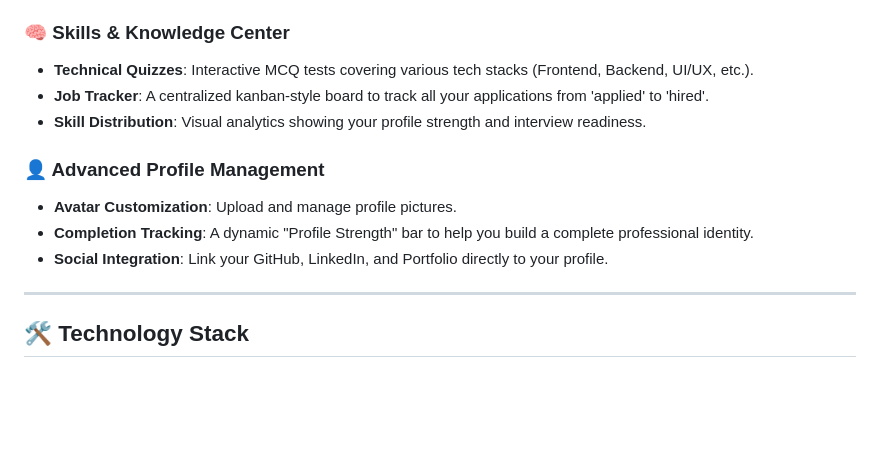
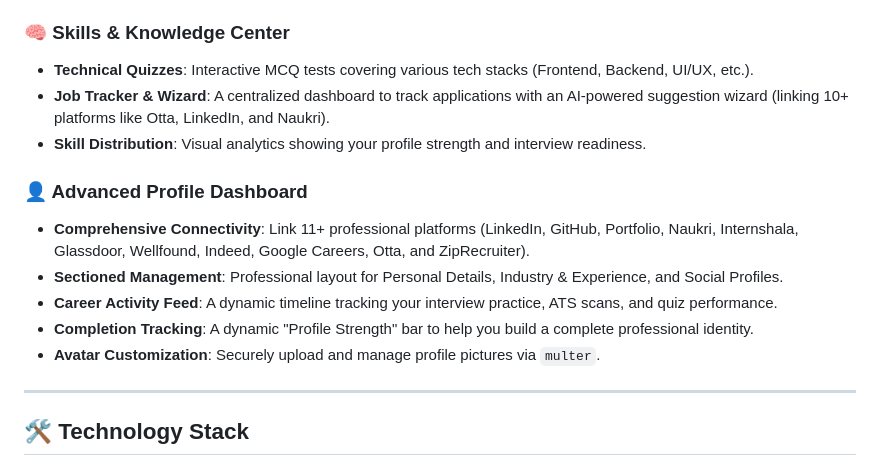
Before and after one commit to naman439/Aspira, a Markdown page: README.md, the part around the change. Rendered like a GitHub page; blank space fills up the shorter version.

Commit message:
docs: update README with expanded profile and job tracker features

```diff
--- a/README.md
+++ b/README.md
@@ -16,13 +16,15 @@
 
 ### 🧠 Skills & Knowledge Center
 - **Technical Quizzes**: Interactive MCQ tests covering various tech stacks (Frontend, Backend, UI/UX, etc.).
-- **Job Tracker**: A centralized kanban-style board to track all your applications from 'applied' to 'hired'.
+- **Job Tracker & Wizard**: A centralized dashboard to track applications with an AI-powered suggestion wizard (linking 10+ platforms like Otta, LinkedIn, and Naukri).
 - **Skill Distribution**: Visual analytics showing your profile strength and interview readiness.
 
-### 👤 Advanced Profile Management
-- **Avatar Customization**: Upload and manage profile pictures.
+### 👤 Advanced Profile Dashboard
+- **Comprehensive Connectivity**: Link 11+ professional platforms (LinkedIn, GitHub, Portfolio, Naukri, Internshala, Glassdoor, Wellfound, Indeed, Google Careers, Otta, and ZipRecruiter).
+- **Sectioned Management**: Professional layout for Personal Details, Industry & Experience, and Social Profiles.
+- **Career Activity Feed**: A dynamic timeline tracking your interview practice, ATS scans, and quiz performance.
 - **Completion Tracking**: A dynamic "Profile Strength" bar to help you build a complete professional identity.
-- **Social Integration**: Link your GitHub, LinkedIn, and Portfolio directly to your profile.
+- **Avatar Customization**: Securely upload and manage profile pictures via `multer`.
 
 ---
 
```
